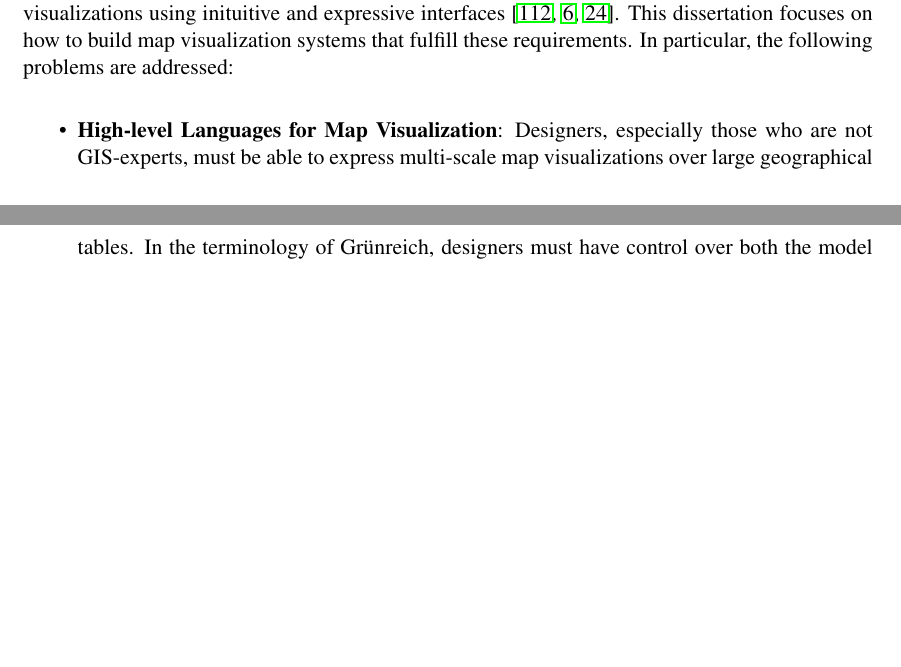
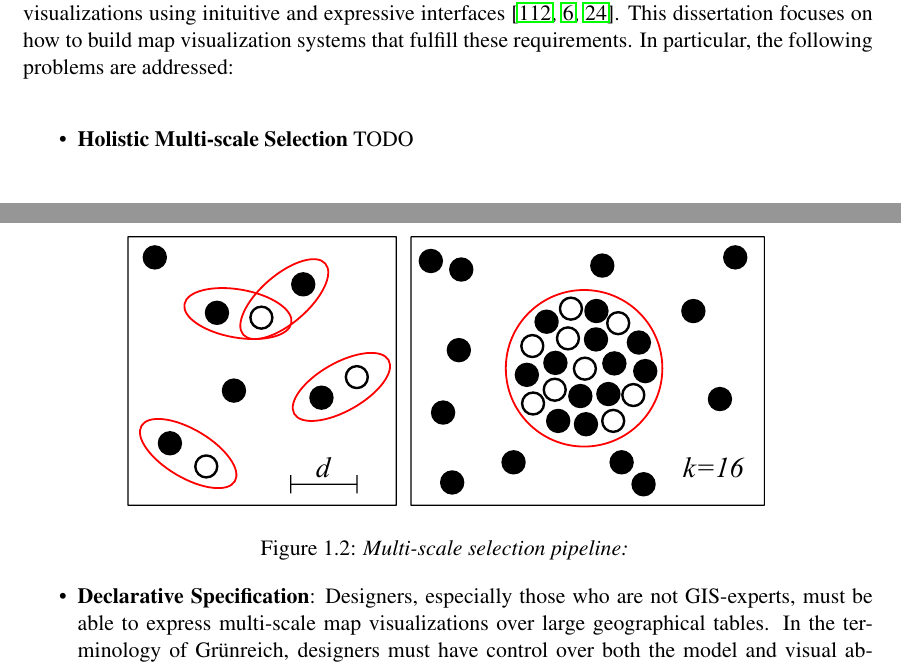
Before and after one commit to skipperkongen/phd-thesis, a LaTeX thesis (thesis.tex): two parts of pages 11 and 12 of 102 before the commit and two parts of pages 11 and 12 of 103 after it, joined at a grey line, cut so that both start at the same text, the shorter picture padded with empty space. Compiled offline with pdfLaTeX.

Commit message:
15th day in Osaka: figures and disposition day

```diff
--- a/thesis.tex
+++ b/thesis.tex
@@ -177,9 +177,23 @@ Data visualizations must scale well both in the size of the data~\cite{Im2013vis
 The web has transformed how map visualization should ideally be approached. This has opened up important new problems that must be solved, and which are not adequately addressed by the state of the art. Map visualizations must scale infinitely both in data volume~\cite{Im2013visreduce, battle2013dynamicreduction} and the size of the audience~\cite{viegas2007manyeyes}. Moreover, designers must be able to create compelling and complex map visualizations using inituitive and expressive interfaces~\cite{wu2014case, battle2013scalar, fekete2012dmvis}. This dissertation focuses on how to build map visualization systems that fulfill these requirements. In particular, the following problems are addressed:
 
 \begin{itemize}
-% EXPRESSING
+
+% HOLISTIC MULTI-SCALE SELECTION
+\item \textbf{Holistic Multi-scale Selection} TODO
+
+\begin{figure}[htbp]
+\begin{center}
+\includegraphics[scale=.4]{figs-thesis/holistic-selection.pdf}
+\caption{\emph{Multi-scale selection pipeline:} }
+\label{fig:introduction:multiscale:selection:pipeline}
+\end{center}
+\vspace*{-4ex}
+\end{figure}
+
+
+% DECLARATIVE SPECIFICATION
 % DONE 1
-\item \textbf{High-level Languages for Map Visualization}: Designers, especially those who are not GIS-experts, must be able to express multi-scale map visualizations over large geographical tables. In the terminology of Gr{\"u}nreich, designers must have control over both the model and visual abstraction stages of the visualization pipeline~\cite{gruenreich1985cag} (see Figure~\ref{fig:introduction:multiscale:selection:pipeline}). A model abstration process based on multi-scale selection is easy to understand and moreover produces maps that are interactive, since the identity of records is preserved. A productive pipeline for multi-scale selection, one that is programmable by designers, will require the specification only of high-level goals in an intuitive specification language, which leaving the minute selection of data to the system~\cite{meliou2011reverse}. The high-level goals will include constraints, objectives and scales~\cite{woodruff1998constant, topfer1966principles, harrie1999constraint} as well as styling rules that consistitute the visual abstraction of data items. Ideally, a specification language requires only the schema to be known, as opposed to a priori knowledge of the data itself. This would facilitate code reuse across similar datasets.
+\item \textbf{Declarative Specification}: Designers, especially those who are not GIS-experts, must be able to express multi-scale map visualizations over large geographical tables. In the terminology of Gr{\"u}nreich, designers must have control over both the model and visual abstraction stages of the visualization pipeline~\cite{gruenreich1985cag} (see Figure~\ref{fig:introduction:multiscale:selection:pipeline}). A model abstration process based on multi-scale selection is easy to understand and moreover produces maps that are interactive, since the identity of records is preserved. A productive pipeline for multi-scale selection, one that is programmable by designers, will require the specification only of high-level goals in an intuitive specification language, which leaving the minute selection of data to the system~\cite{meliou2011reverse}. The high-level goals will include constraints, objectives and scales~\cite{woodruff1998constant, topfer1966principles, harrie1999constraint} as well as styling rules that consistitute the visual abstraction of data items. Ideally, a specification language requires only the schema to be known, as opposed to a priori knowledge of the data itself. This would facilitate code reuse across similar datasets.
 
 In summary, a high-level programming langage for multi-scale selection must: (1) must be intuitive and productive for non-experts, (2) capture both the star and ladder paradigm of multi-scale data abstraction~\cite{foerster2010challenges}, (3) allow designers to control constraints and objectives that are enforced during selection, (4) target geographical data that is stored in relational databases, (5) encourage code sharing and reuse through schema-oriented language features, similar to SQL. Subject to these requirements, the language should be designed to minimize the average length of programs.
 
```
Also changed, not shown: figs-thesis/holistic-selection.pdf (added), thesis.tex (2 more changed lines).
